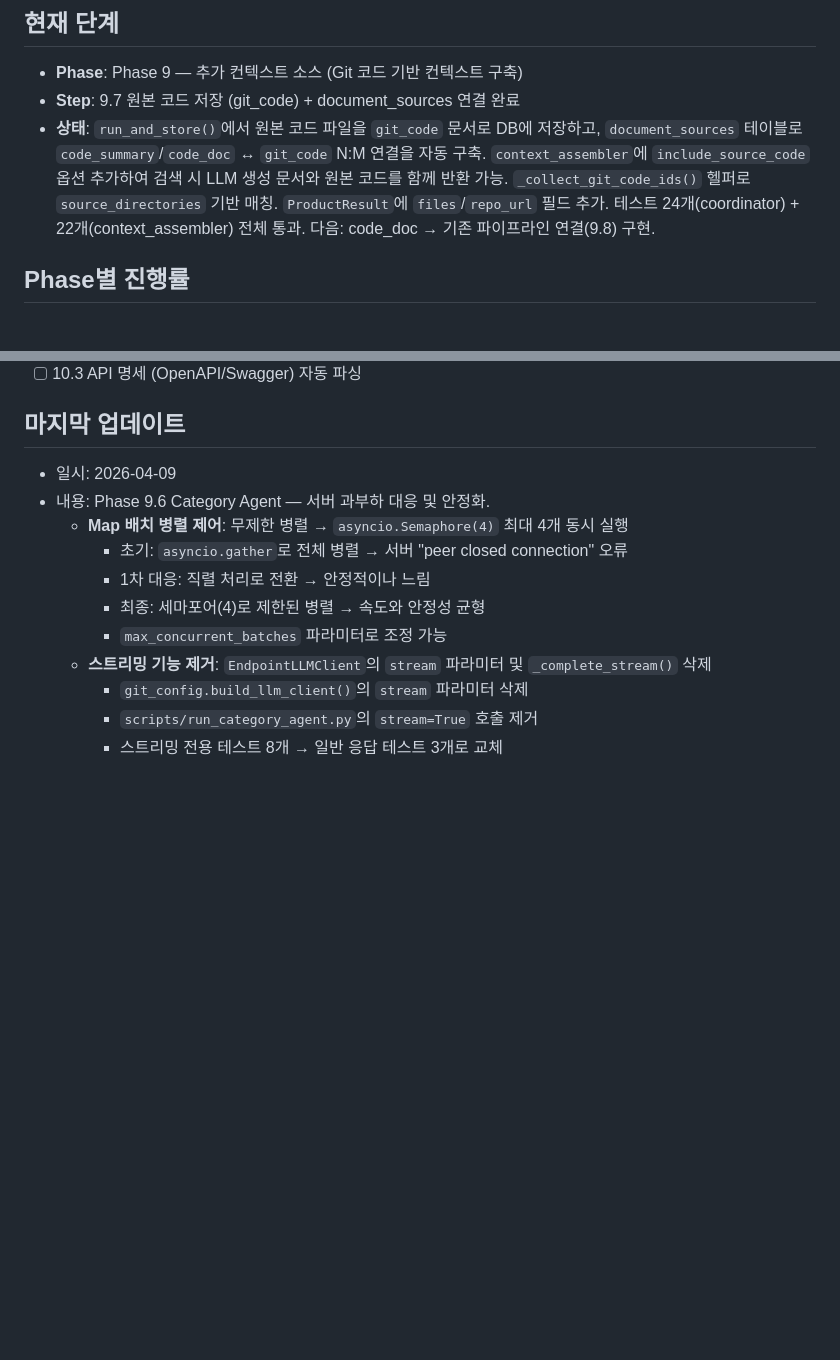
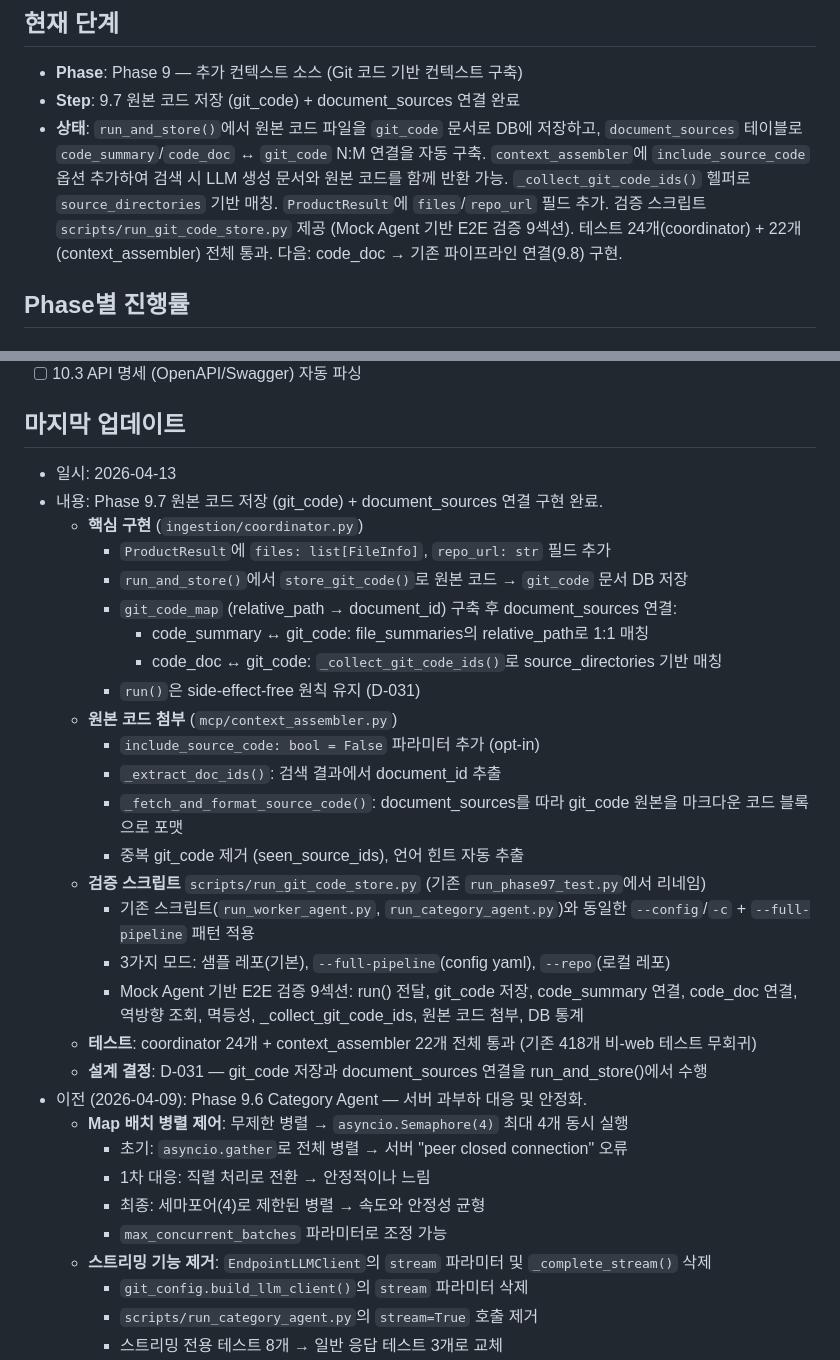
Before and after one commit to MyNameIsTaeYeong/project-context-loop-system, a Markdown page: .context/progress/STATUS.md, 2 parts joined by grey strips. GitHub-like rendering; blank space fills up the shorter version.

Commit message:
docs: Phase 9.7 컨텍스트 문서 업데이트 — 구현 내역 및 검증 스크립트 정리
https://claude.ai/code/session_01DiQbf5XaFsdpodrnESKBjx

```diff
--- a/.context/progress/STATUS.md
+++ b/.context/progress/STATUS.md
@@ -3,7 +3,7 @@
 ## 현재 단계
 - **Phase**: Phase 9 — 추가 컨텍스트 소스 (Git 코드 기반 컨텍스트 구축)
 - **Step**: 9.7 원본 코드 저장 (git_code) + document_sources 연결 완료
-- **상태**: `run_and_store()`에서 원본 코드 파일을 `git_code` 문서로 DB에 저장하고, `document_sources` 테이블로 `code_summary`/`code_doc` ↔ `git_code` N:M 연결을 자동 구축. `context_assembler`에 `include_source_code` 옵션 추가하여 검색 시 LLM 생성 문서와 원본 코드를 함께 반환 가능. `_collect_git_code_ids()` 헬퍼로 `source_directories` 기반 매칭. `ProductResult`에 `files`/`repo_url` 필드 추가. 테스트 24개(coordinator) + 22개(context_assembler) 전체 통과. 다음: code_doc → 기존 파이프라인 연결(9.8) 구현.
+- **상태**: `run_and_store()`에서 원본 코드 파일을 `git_code` 문서로 DB에 저장하고, `document_sources` 테이블로 `code_summary`/`code_doc` ↔ `git_code` N:M 연결을 자동 구축. `context_assembler`에 `include_source_code` 옵션 추가하여 검색 시 LLM 생성 문서와 원본 코드를 함께 반환 가능. `_collect_git_code_ids()` 헬퍼로 `source_directories` 기반 매칭. `ProductResult`에 `files`/`repo_url` 필드 추가. 검증 스크립트 `scripts/run_git_code_store.py` 제공 (Mock Agent 기반 E2E 검증 9섹션). 테스트 24개(coordinator) + 22개(context_assembler) 전체 통과. 다음: code_doc → 기존 파이프라인 연결(9.8) 구현.
 
 ## Phase별 진행률
 
@@ -82,8 +82,27 @@
 - [ ] 10.3 API 명세 (OpenAPI/Swagger) 자동 파싱
 
 ## 마지막 업데이트
-- 일시: 2026-04-09
-- 내용: Phase 9.6 Category Agent — 서버 과부하 대응 및 안정화.
+- 일시: 2026-04-13
+- 내용: Phase 9.7 원본 코드 저장 (git_code) + document_sources 연결 구현 완료.
+  - **핵심 구현** (`ingestion/coordinator.py`)
+    - `ProductResult`에 `files: list[FileInfo]`, `repo_url: str` 필드 추가
+    - `run_and_store()`에서 `store_git_code()`로 원본 코드 → `git_code` 문서 DB 저장
+    - `git_code_map` (relative_path → document_id) 구축 후 document_sources 연결:
+      - code_summary ↔ git_code: file_summaries의 relative_path로 1:1 매칭
+      - code_doc ↔ git_code: `_collect_git_code_ids()`로 source_directories 기반 매칭
+    - `run()`은 side-effect-free 원칙 유지 (D-031)
+  - **원본 코드 첨부** (`mcp/context_assembler.py`)
+    - `include_source_code: bool = False` 파라미터 추가 (opt-in)
+    - `_extract_doc_ids()`: 검색 결과에서 document_id 추출
+    - `_fetch_and_format_source_code()`: document_sources를 따라 git_code 원본을 마크다운 코드 블록으로 포맷
+    - 중복 git_code 제거 (seen_source_ids), 언어 힌트 자동 추출
+  - **검증 스크립트** `scripts/run_git_code_store.py` (기존 `run_phase97_test.py`에서 리네임)
+    - 기존 스크립트(`run_worker_agent.py`, `run_category_agent.py`)와 동일한 `--config`/`-c` + `--full-pipeline` 패턴 적용
+    - 3가지 모드: 샘플 레포(기본), `--full-pipeline`(config yaml), `--repo`(로컬 레포)
+    - Mock Agent 기반 E2E 검증 9섹션: run() 전달, git_code 저장, code_summary 연결, code_doc 연결, 역방향 조회, 멱등성, _collect_git_code_ids, 원본 코드 첨부, DB 통계
+  - **테스트**: coordinator 24개 + context_assembler 22개 전체 통과 (기존 418개 비-web 테스트 무회귀)
+  - **설계 결정**: D-031 — git_code 저장과 document_sources 연결을 run_and_store()에서 수행
+- 이전 (2026-04-09): Phase 9.6 Category Agent — 서버 과부하 대응 및 안정화.
   - **Map 배치 병렬 제어**: 무제한 병렬 → `asyncio.Semaphore(4)` 최대 4개 동시 실행
     - 초기: `asyncio.gather`로 전체 병렬 → 서버 "peer closed connection" 오류
     - 1차 대응: 직렬 처리로 전환 → 안정적이나 느림
```
